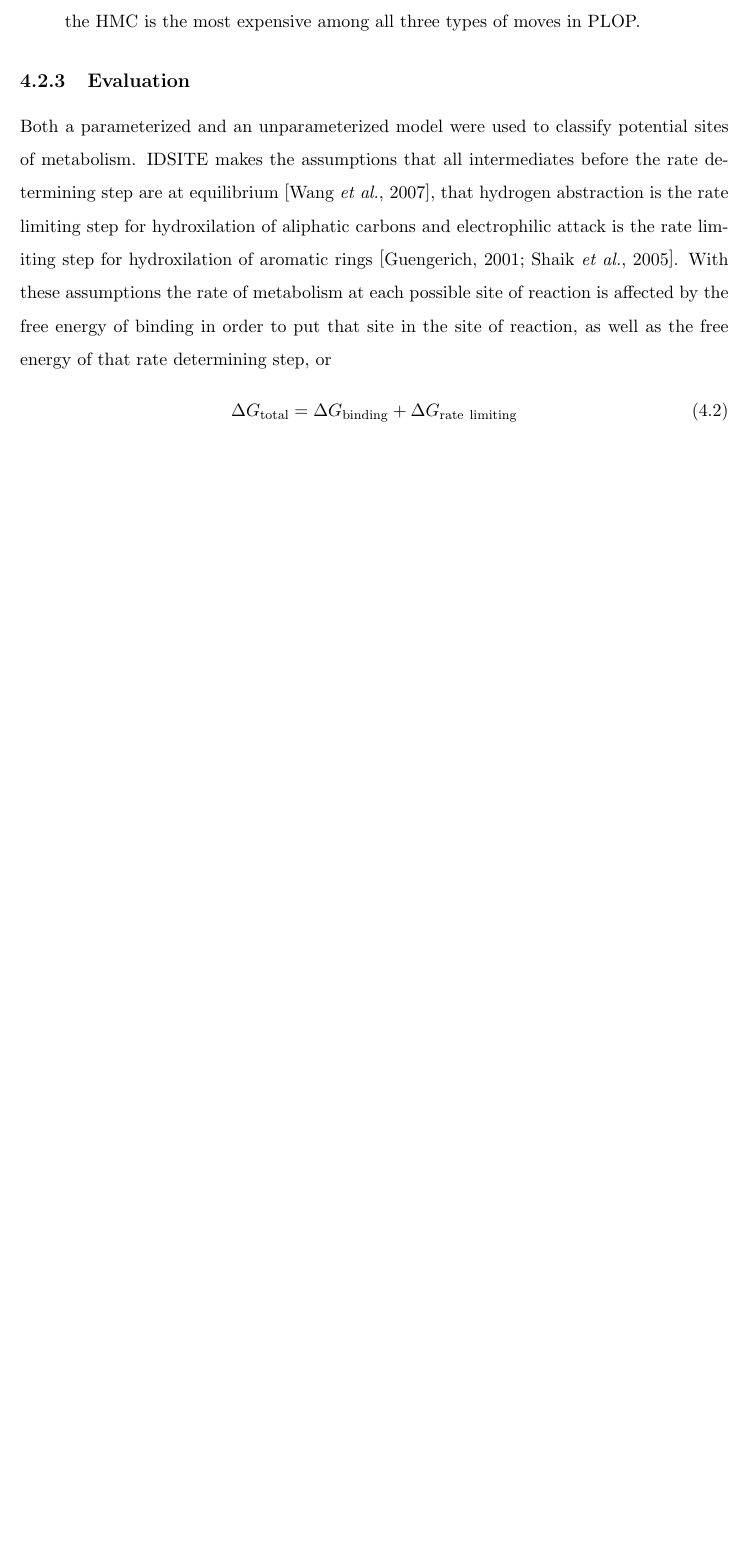
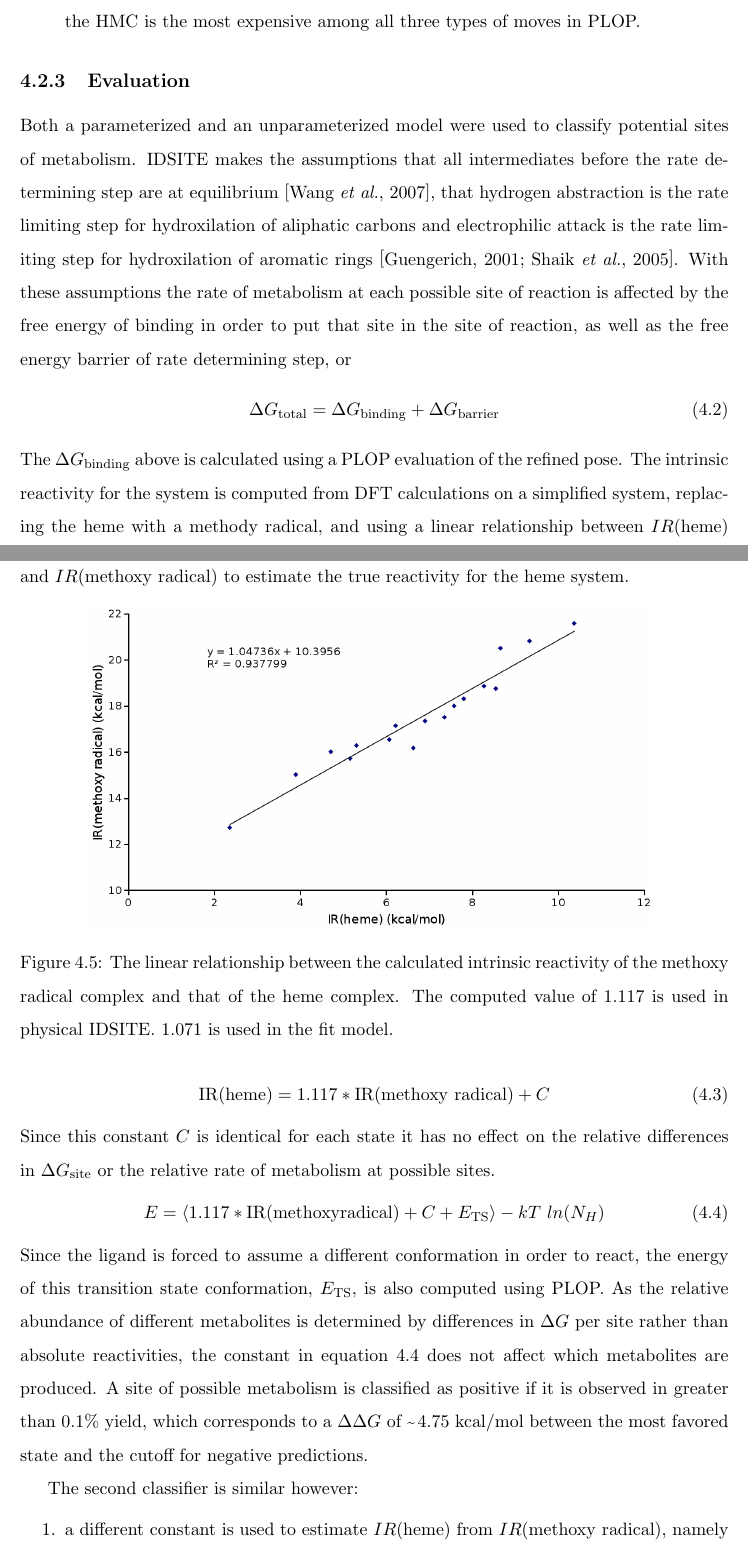
Before and after one commit to jbylund/columbia_thesis, a LaTeX thesis (thesis.tex, which reads equations/g_site.tex, equations/intrinsic_reactivity.tex, p450/evaluation.tex): part of page 65 of 83 before the commit and two parts of pages 65 and 66 of 84 after it, the two joined at a grey line, cut so that both start at the same text, the shorter picture padded with empty space. The pictures show the PDF file joseph_bylund_thesis.pdf that the author committed with the source.

Commit message:
Working on p450 chapter.

```diff
--- /dev/null
+++ b/equations/g_site.tex
@@ -0,0 +1,4 @@
+\begin{equation}
+\label{equation:g_site}
+E = \langle 1.117 * \mathrm{IR}(\mathrm{methoxyradical}) + C + E_{\mathrm{TS}} \rangle - kT\ ln(N_H)
+\end{equation}
--- /dev/null
+++ b/equations/intrinsic_reactivity.tex
@@ -0,0 +1,3 @@
+\begin{equation}
+\mathrm{IR}(\mathrm{heme}) = 1.117 * \mathrm{IR}(\mathrm{methoxy\ radical}) + C
+\end{equation}
--- a/p450/evaluation.tex
+++ b/p450/evaluation.tex
@@ -1,4 +1,11 @@
 Both a parameterized and an unparameterized model were used to classify potential sites of metabolism.
 IDSITE makes the assumptions that all intermediates before the rate determining step are at equilibrium \cite{wang2007stochastic}, that hydrogen abstraction is the rate limiting step for hydroxilation of aliphatic carbons and electrophilic attack is the rate limiting step for hydroxilation of aromatic rings \cite{guengerich2001common,shaik2005theoretical}.
 With these assumptions the rate of metabolism at each possible site of reaction is affected by the free energy of binding in order to put that site in the site of reaction, as well as the free energy barrier of rate determining step, or
-\input{equations/curtin_hammett}
+\input{equations/curtin_hammett} % dG = dG bind + dG react
+The ${\Delta}G_{\mathrm{binding}}$ above is calculated using a PLOP evaluation of the refined pose.
+The intrinsic reactivity for the system is computed from DFT calculations on a simplified system, replacing the heme with a methody radical, and using a linear relationship between $IR(\mathrm{heme})$ and $IR(\mathrm{methoxy\ radical})$ to estimate the true reactivity for the heme system.
+\begin{figure}[h]
+\centering
+\includegraphics[width=0.8\textwidth]{figures/idsite/intrinsic_corrected.png}
+\label{fig:idsite/intrinsic}
+\caption{The linear relationship between the calculated intrinsic reactivity of the methoxy radical complex and that of the heme complex.
@@ -5 +16,9 @@ With these assumptions the rate of metabolism at each possible site of reaction
+\end{figure}
+\input{tables/heme_methoxy.tex}
+\input{equations/intrinsic_reactivity} % estimate from abbreviated reactivity
+Since this constant $C$ is identical for each state it has no effect on the relative differences in ${\Delta}G_{\mathrm{site}}$ or the relative rate of metabolism at possible sites.
+\input{equations/g_site} % E/G equation
+Since the ligand is forced to assume a different conformation in order to react, the energy of this transition state conformation, $E_{\mathrm{TS}}$, is also computed using PLOP.
+As the relative abundance of different metabolites is determined by differences in ${\Delta}G$ per site rather than absolute reactivities, the constant in equation \ref{equation:g_site} does not affect which metabolites are produced.
+A site of possible metabolism is classified as positive if it is observed in greater than 0.1\% yield, which corresponds to a \ddg\ of \textapprox4.75 kcal/mol between the most favored state and the cutoff for negative predictions.
 
@@ -11 +25,3 @@ Since the ligand is forced to assume a different conformation in order to react,
-As the relative abundance of different metabolites is determined by differences in ${\Delta}G$ per site rather than absolute reactivities
+The second classifier is similar however:
+\begin{enumerate}
+\item a different constant is used to estimate $IR(\mathrm{heme})$ from $IR(\mathrm{methoxy\ radical})$, namely 1.071,
@@ -11,0 +31,2 @@ As the relative abundance of different metabolites is determined by differences
+\end{enumerate}
+These parameters were decided upon by maximizing $\frac{\mathrm{true\ positives}}{(\mathrm{false\ positives + false\ negatives})}$ on a training set of 36 compounds.
```
Also changed, not shown: figures/idsite/intrinsic.png (renamed from figures/idsite/idsite_figure-005.png), figures/idsite/intrinsic_corrected.png (added), figures/idsite/intrinsic_data.png (added), joseph_bylund_thesis.pdf, p450/evaluation.tex (12 more changed lines), 3 other files.
